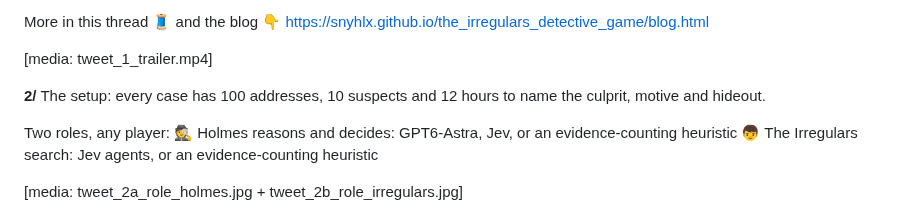
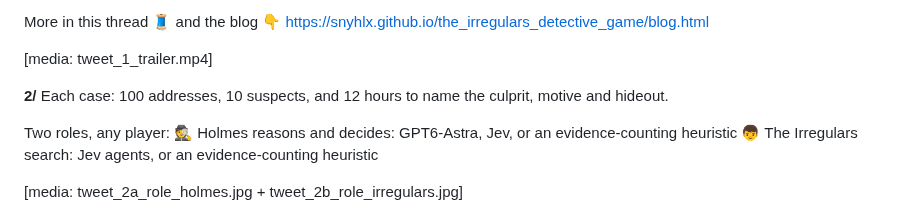
Before and after one commit to lmgame-org/Gaming-JevSwarm, a Markdown page: holmes/release/twitter_thread.md, the part around the change. GitHub-like rendering.

Commit message:
Holmes release: setup tweet within the limit
Co-Authored-By: Claude Opus 5.5 (1M context) <noreply@anthropic.com>

```diff
--- a/holmes/release/twitter_thread.md
+++ b/holmes/release/twitter_thread.md
@@ -35,7 +35,7 @@ https://snyhlx.github.io/the_irregulars_detective_game/blog.html
 [media: tweet_1_trailer.mp4]
 
 **2/**
-The setup: every case has 100 addresses, 10 suspects and 12 hours to name the culprit, motive and hideout.
+Each case: 100 addresses, 10 suspects, and 12 hours to name the culprit, motive and hideout.
 
 Two roles, any player:
 🕵️ Holmes reasons and decides: GPT6-Astra, Jev, or an evidence-counting heuristic
```
